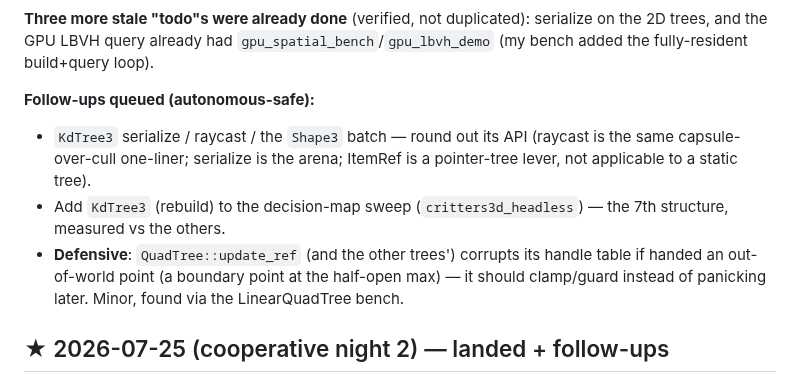
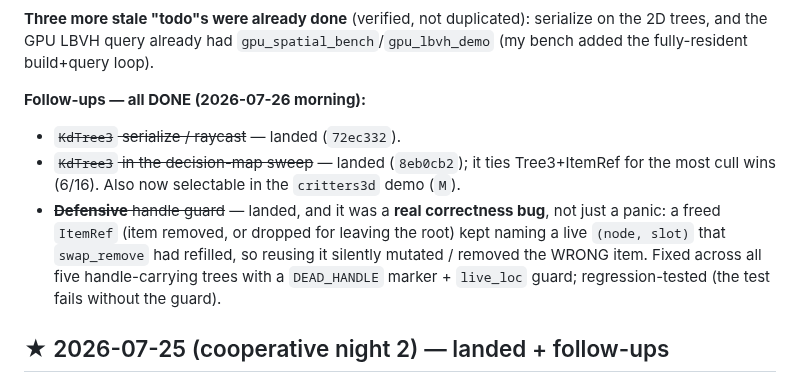
Before and after one commit to OrlandoLuque/vectorial-hash-kit, a Markdown page: docs/BACKLOG.md, the part around the change. Drawn GitHub-style.

Commit message:
docs(backlog): close the night-3 follow-ups (KdTree3 API/sweep/demo, stale-handle fix)
Co-Authored-By: Claude Opus 4.8 <noreply@anthropic.com>

```diff
--- a/docs/BACKLOG.md
+++ b/docs/BACKLOG.md
@@ -19,15 +19,15 @@ plus parallel batch `cull_many_par`/`knn_many_par` on the linear structures.
 the 2D trees, and the GPU LBVH query already had `gpu_spatial_bench`/`gpu_lbvh_demo` (my
 bench added the fully-resident build+query loop).
 
-**Follow-ups queued (autonomous-safe):**
-- `KdTree3` serialize / raycast / the `Shape3` batch — round out its API (raycast is the
-  same capsule-over-cull one-liner; serialize is the arena; ItemRef is a pointer-tree
-  lever, not applicable to a static tree).
-- Add `KdTree3` (rebuild) to the decision-map sweep (`critters3d_headless`) — the 7th
-  structure, measured vs the others.
-- **Defensive**: `QuadTree::update_ref` (and the other trees') corrupts its handle table
-  if handed an out-of-world point (a boundary point at the half-open max) — it should
-  clamp/guard instead of panicking later. Minor, found via the LinearQuadTree bench.
+**Follow-ups — all DONE (2026-07-26 morning):**
+- ~~`KdTree3` serialize / raycast~~ — landed (`72ec332`).
+- ~~`KdTree3` in the decision-map sweep~~ — landed (`8eb0cb2`); it ties Tree3+ItemRef for
+  the most cull wins (6/16). Also now selectable in the `critters3d` demo (`M`).
+- ~~**Defensive** handle guard~~ — landed, and it was a **real correctness bug**, not just
+  a panic: a freed `ItemRef` (item removed, or dropped for leaving the root) kept naming
+  a live `(node, slot)` that `swap_remove` had refilled, so reusing it silently mutated /
+  removed the WRONG item. Fixed across all five handle-carrying trees with a `DEAD_HANDLE`
+  marker + `live_loc` guard; regression-tested (the test fails without the guard).
 
 ## ★ 2026-07-25 (cooperative night 2) — landed + follow-ups
 
```
